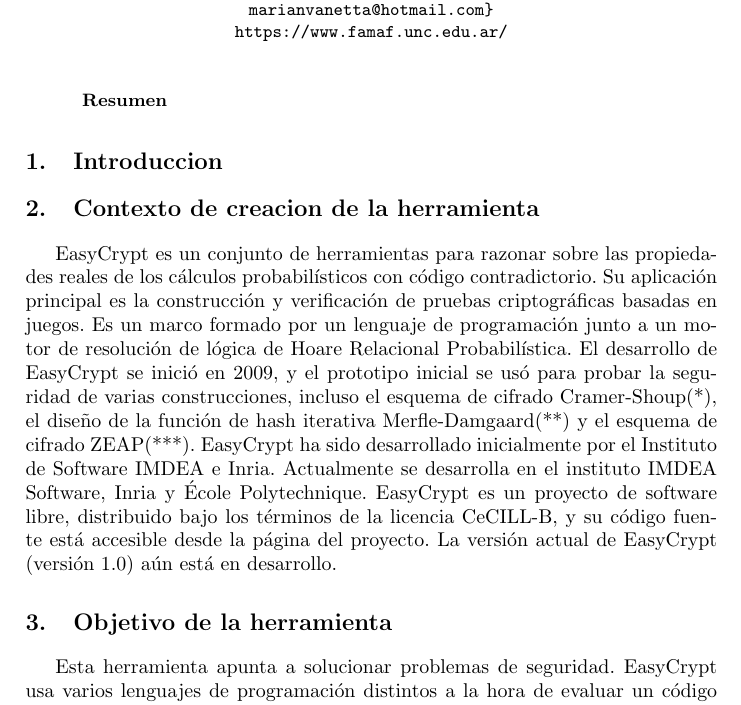
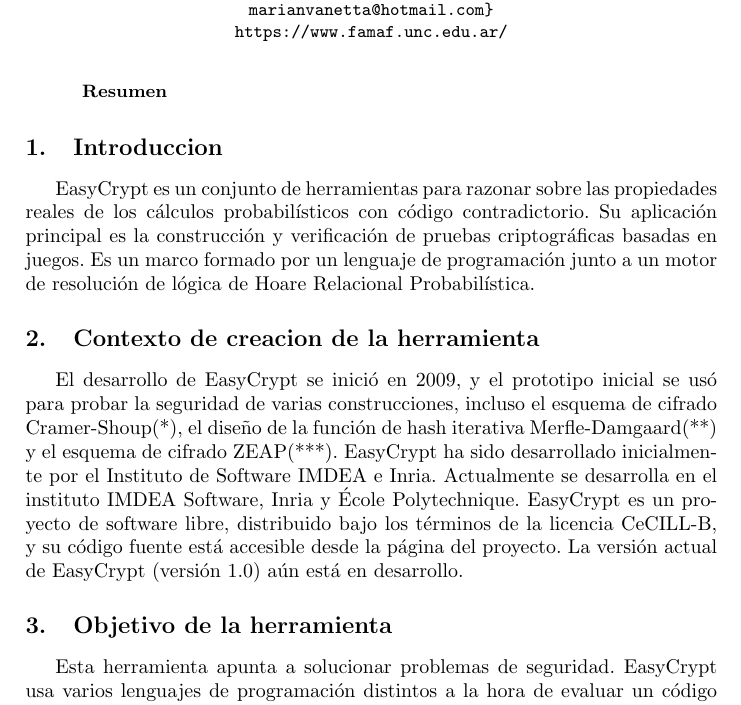
Before and after one commit to Haizet/is2019, a LaTeX paper (typeinst.tex): part of page 1 of 5, cut so that both start at the same text. Compiled offline with pdfLaTeX.

Commit message:
first introduction text

```diff
--- a/typeinst.tex
+++ b/typeinst.tex
@@ -77,11 +77,11 @@
 \end{abstract}
 
 \section{Introduccion}
+EasyCrypt es un conjunto de herramientas para razonar sobre las propiedades reales de los cálculos probabilísticos con código contradictorio. Su aplicación principal es la construcción y verificación de pruebas criptográficas basadas en juegos.
+Es un marco formado por un lenguaje de programación junto a un motor de resolución de lógica de Hoare Relacional Probabilística.
 
 \section{Contexto de creacion de la herramienta}
-
-EasyCrypt es un conjunto de herramientas para razonar sobre las propiedades reales de los cálculos probabilísticos con código contradictorio. Su aplicación principal es la construcción y verificación de pruebas criptográficas basadas en juegos.
-Es un marco formado por un lenguaje de programación junto a un motor de resolución de lógica de Hoare Relacional Probabilística. El desarrollo de EasyCrypt se inició en 2009, y el prototipo inicial se usó para probar la seguridad de varias construcciones, incluso el esquema de cifrado Cramer-Shoup(*), el diseño de la función de hash iterativa Merfle-Damgaard(**) y el esquema de cifrado ZEAP(***). EasyCrypt ha sido desarrollado inicialmente por el Instituto de Software IMDEA e Inria. Actualmente se desarrolla en el instituto IMDEA Software, Inria y École Polytechnique. EasyCrypt es un proyecto de software libre, distribuido bajo los términos de la licencia CeCILL-B, y su código fuente está accesible desde la página del proyecto.
+El desarrollo de EasyCrypt se inició en 2009, y el prototipo inicial se usó para probar la seguridad de varias construcciones, incluso el esquema de cifrado Cramer-Shoup(*), el diseño de la función de hash iterativa Merfle-Damgaard(**) y el esquema de cifrado ZEAP(***). EasyCrypt ha sido desarrollado inicialmente por el Instituto de Software IMDEA e Inria. Actualmente se desarrolla en el instituto IMDEA Software, Inria y École Polytechnique. EasyCrypt es un proyecto de software libre, distribuido bajo los términos de la licencia CeCILL-B, y su código fuente está accesible desde la página del proyecto.
 La versión actual de EasyCrypt (versión 1.0) aún está en desarrollo.
 
 \section{Objetivo de la herramienta}
```
